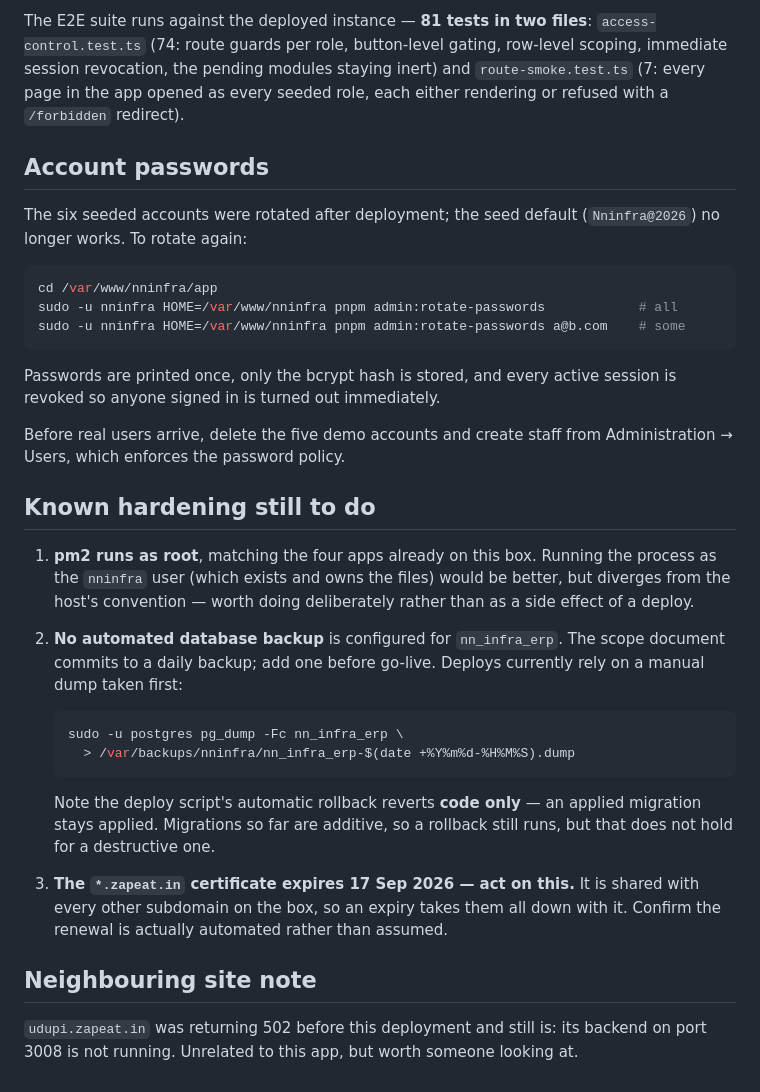
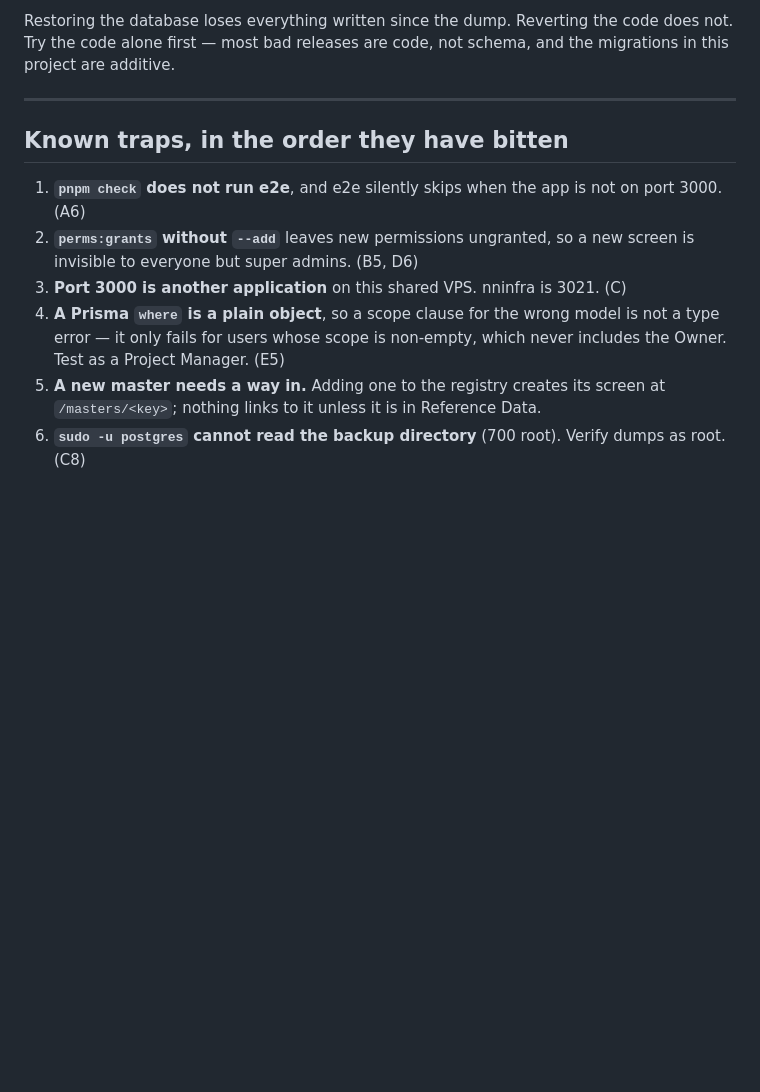
Before and after one commit to varalakshmivaru231020-svg/nandinilogistics, a Markdown page: docs/DEPLOYMENT.md, the part around one of its changes. GitHub-like rendering; blank space fills up the shorter version.

````diff
--- a/docs/DEPLOYMENT.md
+++ b/docs/DEPLOYMENT.md
@@ -85,52 +169,22 @@ cd /var/www/nninfra/app && E2E_BASE_URL=http://127.0.0.1:3021 pnpm test:e2e
 ```
 
-The E2E suite runs against the deployed instance — **81 tests in two files**:
-`access-control.test.ts` (74: route guards per role, button-level gating,
-row-level scoping, immediate session revocation, the pending modules staying
-inert) and `route-smoke.test.ts` (7: every page in the app opened as every
-seeded role, each either rendering or refused with a `/forbidden` redirect).
+Restoring the database loses everything written since the dump. Reverting the
+code does not. Try the code alone first — most bad releases are code, not
+schema, and the migrations in this project are additive.
 
-## Account passwords
+---
 
-The six seeded accounts were rotated after deployment; the seed default
-(`Nninfra@2026`) no longer works. To rotate again:
+## Known traps, in the order they have bitten
 
-```bash
-cd /var/www/nninfra/app
-sudo -u nninfra HOME=/var/www/nninfra pnpm admin:rotate-passwords            # all
-sudo -u nninfra HOME=/var/www/nninfra pnpm admin:rotate-passwords a@b.com    # some
-```
-
-Passwords are printed once, only the bcrypt hash is stored, and every active
-session is revoked so anyone signed in is turned out immediately.
-
-Before real users arrive, delete the five demo accounts and create staff from
-Administration → Users, which enforces the password policy.
-
-## Known hardening still to do
-
-1. **pm2 runs as root**, matching the four apps already on this box. Running the
-   process as the `nninfra` user (which exists and owns the files) would be
-   better, but diverges from the host's convention — worth doing deliberately
-   rather than as a side effect of a deploy.
-2. **No automated database backup** is configured for `nn_infra_erp`. The
-   scope document commits to a daily backup; add one before go-live. Deploys
-   currently rely on a manual dump taken first:
-
-   ```bash
-   sudo -u postgres pg_dump -Fc nn_infra_erp \
-     > /var/backups/nninfra/nn_infra_erp-$(date +%Y%m%d-%H%M%S).dump
-   ```
-
-   Note the deploy script's automatic rollback reverts **code only** — an
-   applied migration stays applied. Migrations so far are additive, so a
-   rollback still runs, but that does not hold for a destructive one.
-3. **The `*.zapeat.in` certificate expires 17 Sep 2026 — act on this.** It is
-   shared with every other subdomain on the box, so an expiry takes them all
-   down with it. Confirm the renewal is actually automated rather than assumed.
-
-## Neighbouring site note
-
-`udupi.zapeat.in` was returning 502 before this deployment and still is: its
-backend on port 3008 is not running. Unrelated to this app, but worth someone
-looking at.
+1. **`pnpm check` does not run e2e**, and e2e silently skips when the app is not
+   on port 3000. (A6)
+2. **`perms:grants` without `--add`** leaves new permissions ungranted, so a new
+   screen is invisible to everyone but super admins. (B5, D6)
+3. **Port 3000 is another application** on this shared VPS. nninfra is 3021. (C)
+4. **A Prisma `where` is a plain object**, so a scope clause for the wrong model
+   is not a type error — it only fails for users whose scope is non-empty, which
+   never includes the Owner. Test as a Project Manager. (E5)
+5. **A new master needs a way in.** Adding one to the registry creates its screen
+   at `/masters/<key>`; nothing links to it unless it is in Reference Data.
+6. **`sudo -u postgres` cannot read the backup directory** (700 root). Verify
+   dumps as root. (C8)
````
Also changed, not shown: other parts of docs/DEPLOYMENT.md (+142 -58 lines).
